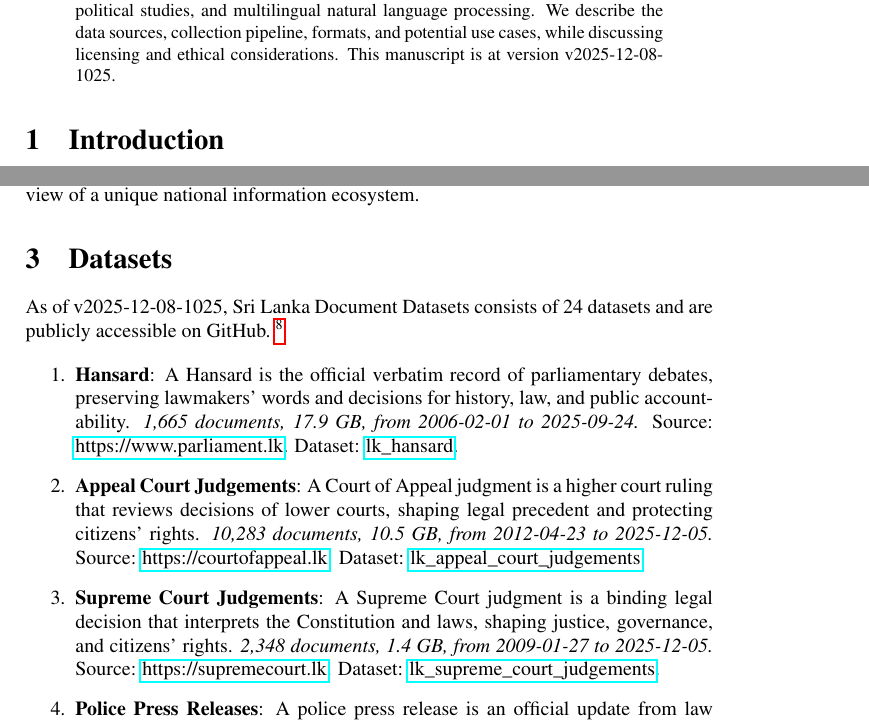
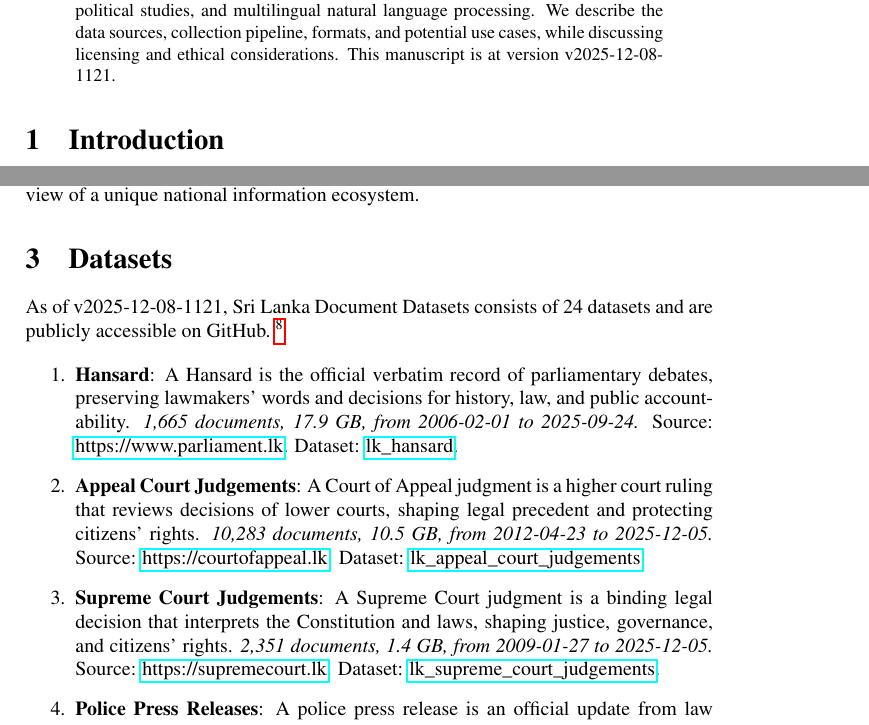
Before and after one commit to nuuuwan/lk_datasets, a LaTeX paper (latex/lk_datasets.tex): two parts of pages 1 and 2 of 7, joined at a grey line, cut so that both start at the same text. Compiled offline with pdfLaTeX; a LaTeX package or settings file that is missing is left out.

Commit message:
🤖 [build.yml] 2025-12-08-0551

```diff
--- a/latex/lk_datasets.tex
+++ b/latex/lk_datasets.tex
@@ -16,7 +16,7 @@
 \normalsize%
 \maketitle%
 \begin{abstract}%
-We present a collection of open, machine-readable document datasets covering parliamentary proceedings, legal judgments, government publications, news, and tourism statistics from Sri Lanka. The collection currently comprises of  243,145  documents (63.0 GB) across 24  datasets in Sinhala, Tamil, and English. The datasets are updated daily and mirrored on GitHub and Hugging Face. These resources aim to support research in computational linguistics, legal analytics, socio-political studies, and multilingual natural language processing. We describe the data sources, collection pipeline, formats, and potential use cases, while discussing licensing and ethical considerations. This manuscript is at version v2025-12-08-1025.%
+We present a collection of open, machine-readable document datasets covering parliamentary proceedings, legal judgments, government publications, news, and tourism statistics from Sri Lanka. The collection currently comprises of  243,160  documents (63.0 GB) across 24  datasets in Sinhala, Tamil, and English. The datasets are updated daily and mirrored on GitHub and Hugging Face. These resources aim to support research in computational linguistics, legal analytics, socio-political studies, and multilingual natural language processing. We describe the data sources, collection pipeline, formats, and potential use cases, while discussing licensing and ethical considerations. This manuscript is at version v2025-12-08-1121.%
 
 %
 \end{abstract}%
@@ -86,7 +86,7 @@ The Sri Lanka Document Datasets aim to fill this gap by aggregating diverse sour
 %
 \section{Datasets}%
 \label{sec:Datasets}%
-As of v2025-12-08-1025, Sri Lanka Document Datasets
+As of v2025-12-08-1121, Sri Lanka Document Datasets
   consists of 24 datasets
  and are publicly accessible on GitHub.%
 ~%
@@ -99,7 +99,7 @@ As of v2025-12-08-1025, Sri Lanka Document Datasets
 \item%
 \textbf{Appeal Court Judgements}: A Court of Appeal judgment is a higher court ruling that reviews decisions of lower courts, shaping legal precedent and protecting citizens’ rights.\textit{ 10,283 documents, 10.5 GB, from 2012{-}04{-}23 to 2025{-}12{-}05.} Source: \href{https://courtofappeal.lk}{https://courtofappeal.lk}. Dataset: \href{https://github.com/nuuuwan/lk\_appeal\_court\_judgements/tree/data/data/lk\_appeal\_court\_judgements}{lk\_appeal\_court\_judgements}.%
 \item%
-\textbf{Supreme Court Judgements}: A Supreme Court judgment is a binding legal decision that interprets the Constitution and laws, shaping justice, governance, and citizens’ rights.\textit{ 2,348 documents, 1.4 GB, from 2009{-}01{-}27 to 2025{-}12{-}05.} Source: \href{https://supremecourt.lk}{https://supremecourt.lk}. Dataset: \href{https://github.com/nuuuwan/lk\_supreme\_court\_judgements/tree/data/data/lk\_supreme\_court\_judgements}{lk\_supreme\_court\_judgements}.%
+\textbf{Supreme Court Judgements}: A Supreme Court judgment is a binding legal decision that interprets the Constitution and laws, shaping justice, governance, and citizens’ rights.\textit{ 2,351 documents, 1.4 GB, from 2009{-}01{-}27 to 2025{-}12{-}05.} Source: \href{https://supremecourt.lk}{https://supremecourt.lk}. Dataset: \href{https://github.com/nuuuwan/lk\_supreme\_court\_judgements/tree/data/data/lk\_supreme\_court\_judgements}{lk\_supreme\_court\_judgements}.%
 \item%
 \textbf{Police Press Releases}: A police press release is an official update from law enforcement on crimes, arrests, safety alerts, or public notices, ensuring transparency and public awareness.\textit{ 949 documents, 319.8 MB, from 2025{-}05{-}01 to 2025{-}12{-}03.} Source: \href{https://www.police.lk}{https://www.police.lk}. Dataset: \href{https://github.com/nuuuwan/lk\_police\_press\_releases/tree/data/data/lk\_police\_press\_releases}{lk\_police\_press\_releases}.%
 \item%
```
Also changed, not shown: README.md, latex/lk_datasets.pdf, latex/lk_datasets.tex (2 more changed lines).
